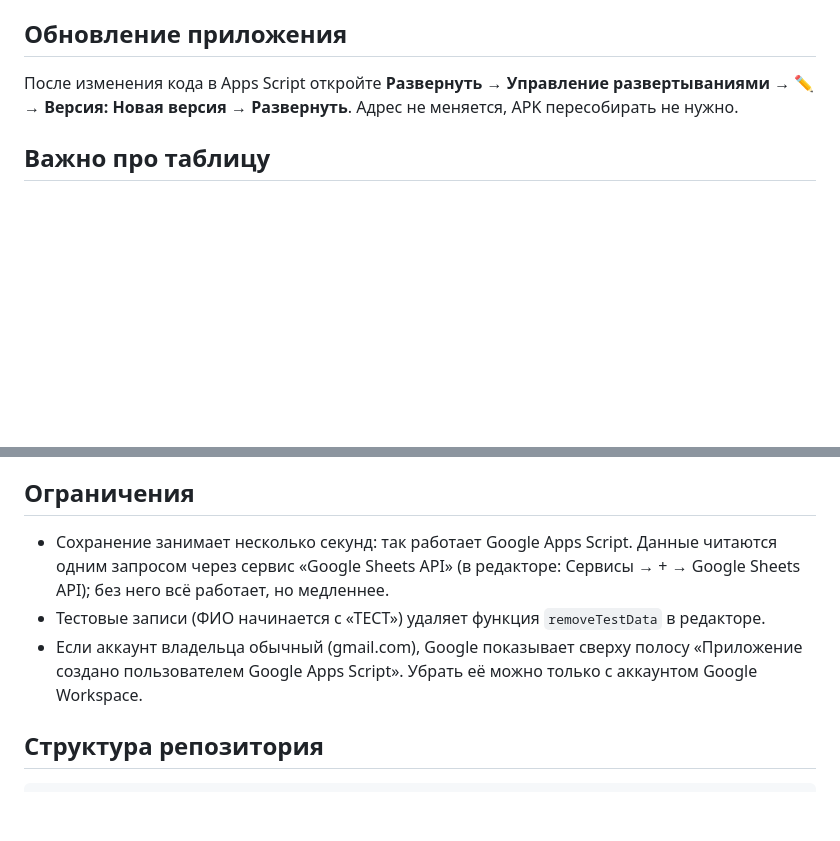
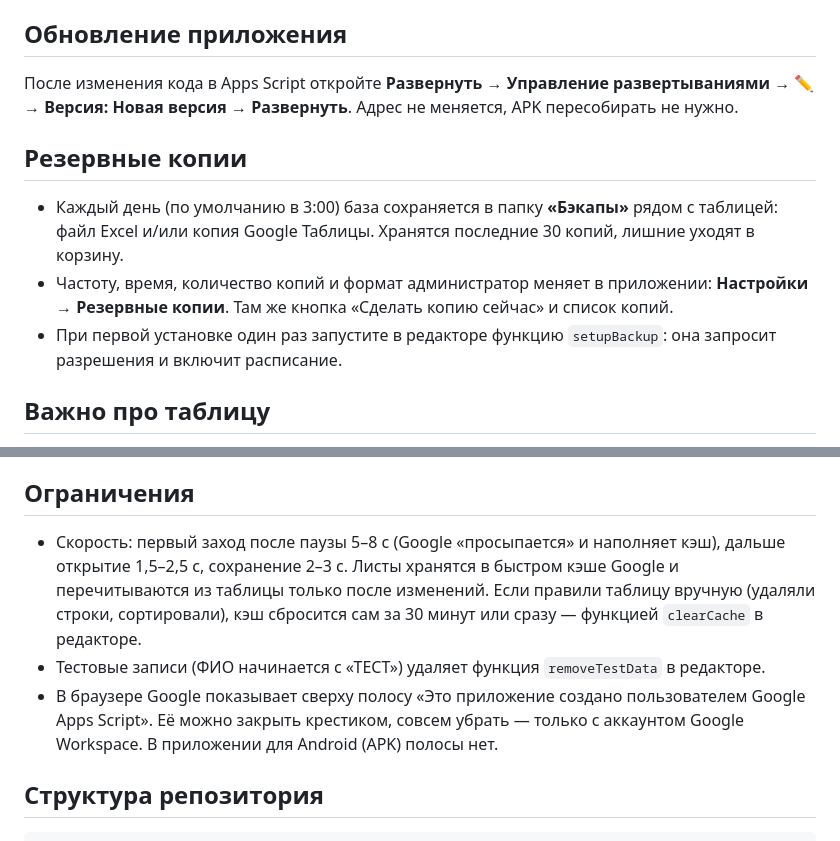
Before and after one commit to SBrazhnik/dance, a Markdown page: README.md, 2 parts joined by grey strips. Rendered like a GitHub page; blank space fills up the shorter version.

Commit message:
README: резервные копии, скорость, полоса Google
Co-Authored-By: Claude Opus 5.5 <noreply@anthropic.com>
Claude-Session: https://claude.ai/code/session_011fZ7cz32q4ojxXmAqSEkT6

````diff
--- a/README.md
+++ b/README.md
@@ -63,6 +63,11 @@ APK подписывается ключом `android/app/club.keystore`, поэ
 ## Обновление приложения
 После изменения кода в Apps Script откройте **Развернуть → Управление развертываниями → ✏ → Версия: Новая версия → Развернуть**. Адрес не меняется, APK пересобирать не нужно.
 
+## Резервные копии
+- Каждый день (по умолчанию в 3:00) база сохраняется в папку **«Бэкапы»** рядом с таблицей: файл Excel и/или копия Google Таблицы. Хранятся последние 30 копий, лишние уходят в корзину.
+- Частоту, время, количество копий и формат администратор меняет в приложении: **Настройки → Резервные копии**. Там же кнопка «Сделать копию сейчас» и список копий.
+- При первой установке один раз запустите в редакторе функцию `setupBackup`: она запросит разрешения и включит расписание.
+
 ## Важно про таблицу
 - Лучше вносить данные через приложение. Таблицу удобно использовать для просмотра и выгрузки (Файл → Скачать → Microsoft Excel или кнопка в «Настройках» приложения).
 - Не переименовывайте листы и заголовки столбцов. Порядок столбцов менять можно, новые столбцы добавлять тоже.
@@ -70,9 +75,9 @@ APK подписывается ключом `android/app/club.keystore`, поэ
 - Забыли пароль администратора? Запустите в редакторе функцию `resetAdminPassword`, и новый пароль появится в журнале.
 
 ## Ограничения
-- Сохранение занимает несколько секунд: так работает Google Apps Script. Данные читаются одним запросом через сервис «Google Sheets API» (в редакторе: Сервисы → + → Google Sheets API); без него всё работает, но медленнее.
+- Скорость: первый заход после паузы 5–8 с (Google «просыпается» и наполняет кэш), дальше открытие 1,5–2,5 с, сохранение 2–3 с. Листы хранятся в быстром кэше Google и перечитываются из таблицы только после изменений. Если правили таблицу вручную (удаляли строки, сортировали), кэш сбросится сам за 30 минут или сразу — функцией `clearCache` в редакторе.
 - Тестовые записи (ФИО начинается с «ТЕСТ») удаляет функция `removeTestData` в редакторе.
-- Если аккаунт владельца обычный (gmail.com), Google показывает сверху полосу «Приложение создано пользователем Google Apps Script». Убрать её можно только с аккаунтом Google Workspace.
+- В браузере Google показывает сверху полосу «Это приложение создано пользователем Google Apps Script». Её можно закрыть крестиком, совсем убрать — только с аккаунтом Google Workspace. В приложении для Android (APK) полосы нет.
 
 ## Структура репозитория
 ```
````
